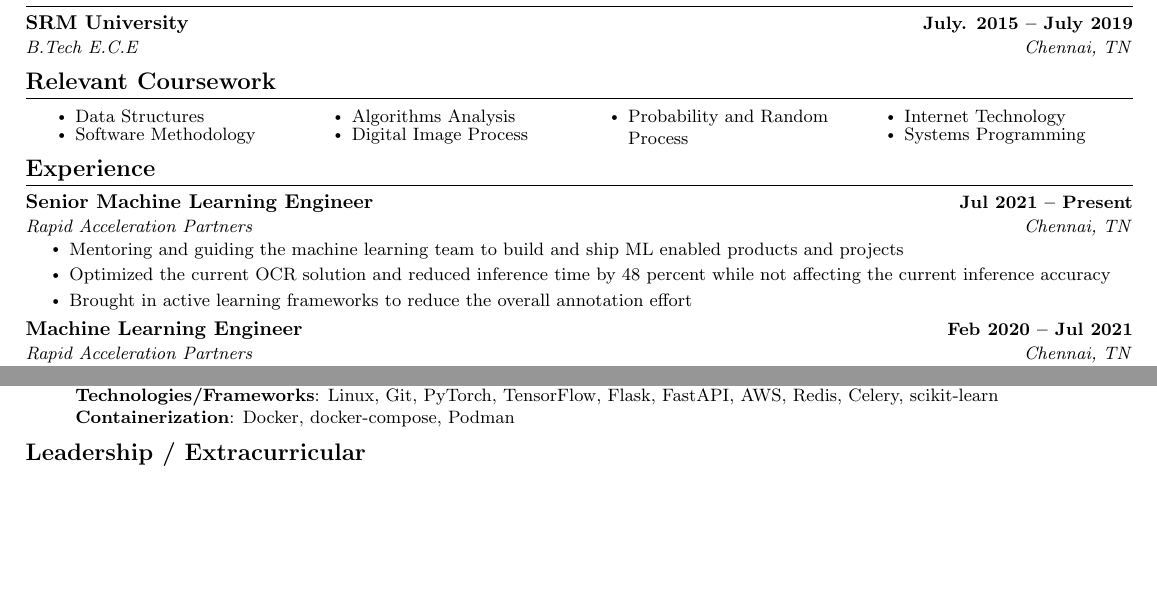
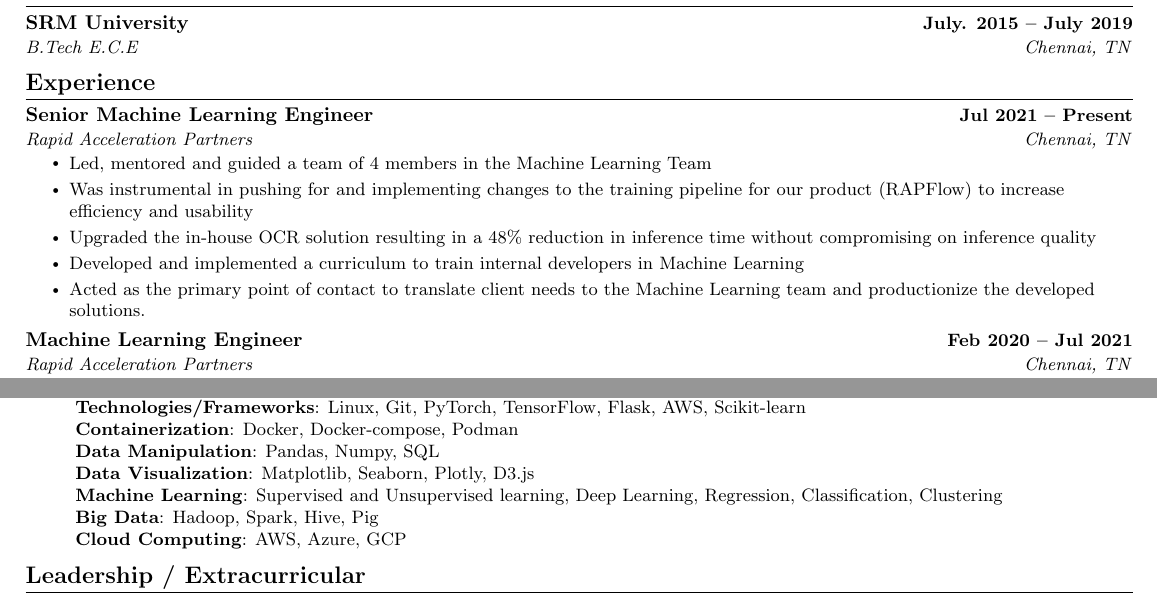
Before and after one commit to rohanwinsor/resume, a LaTeX CV (resume.tex): two parts of the page, joined at a grey line, cut so that both start at the same text, the shorter picture padded with empty space. Compiled offline with pdfLaTeX.

Commit message:
New Resume

```diff
--- a/resume.tex
+++ b/resume.tex
@@ -141,20 +141,20 @@
   \resumeSubHeadingListEnd
 
 %------RELEVANT COURSEWORK-------
-\section{Relevant Coursework}
-    %\resumeSubHeadingListStart
-        \begin{multicols}{4}
-            \begin{itemize}[itemsep=-5pt, parsep=3pt]
-                \item\small Data Structures
-                \item Software Methodology
-                \item Algorithms Analysis
-                \item Digital Image Process
-                \item Probability and Random Process
-                \item Internet Technology
-                \item Systems Programming
-            \end{itemize}
-        \end{multicols}
-        \vspace*{2.0\multicolsep}
+% \section{Relevant Coursework}
+%     %\resumeSubHeadingListStart
+%         \begin{multicols}{4}
+%             \begin{itemize}[itemsep=-5pt, parsep=3pt]
+%                 \item\small Data Structures
+%                 \item Software Methodology
+%                 \item Algorithms Analysis
+%                 \item Digital Image Process
+%                 \item Probability and Random Process
+%                 \item Internet Technology
+%                 \item Systems Programming
+%             \end{itemize}
+%         \end{multicols}
+%         \vspace*{2.0\multicolsep}
     %\resumeSubHeadingListEnd
 
 
@@ -166,9 +166,12 @@
     {Senior Machine Learning Engineer}{Jul 2021 -- Present}
     {Rapid Acceleration Partners}{Chennai, TN}
     \resumeItemListStart
-      \resumeItem{Mentoring and guiding the machine learning team to build and ship ML enabled products and projects}
-      \resumeItem{Optimized the current OCR solution and reduced inference time by 48 percent while not affecting the current inference accuracy}
-      \resumeItem{Brought in active learning frameworks to reduce the overall annotation effort}
+
+        \resumeItem{Led, mentored and guided a team of 4 members in the Machine Learning Team}
+        \resumeItem{Was instrumental in pushing for and implementing changes to the training pipeline for our product (RAPFlow) to increase efficiency and usability}
+        \resumeItem{Upgraded the in-house OCR solution resulting in a 48\% reduction in inference time without compromising on inference quality}
+        \resumeItem{Developed and implemented a curriculum to train internal developers in Machine Learning}
+        \resumeItem{Acted as the primary point of contact to translate client needs to the Machine Learning team and productionize  the developed solutions.}
   \resumeItemListEnd
 
     \resumeSubheading
@@ -244,9 +250,14 @@
 \section{Technical Skills}
  \begin{itemize}
     \small{\item{
-     \textbf{Languages}{: Python, JavaScript, SQL, Go, C++, Bash} \\
-     \textbf{Technologies/Frameworks}{: Linux, Git, PyTorch, TensorFlow, Flask, FastAPI, AWS, Redis, Celery, scikit-learn} \\
-     \textbf{Containerization}{: Docker, docker-compose, Podman}\\
+    \textbf{Languages}{: Python, SQL, Hadoop} \\
+\textbf{Technologies/Frameworks}{: Linux, Git, PyTorch, TensorFlow, Flask, AWS, Scikit-learn} \\
+\textbf{Containerization}{: Docker, Docker-compose, Podman} \\
+\textbf{Data Manipulation}{: Pandas, Numpy, SQL} \\
+\textbf{Data Visualization}{: Matplotlib, Seaborn, Plotly, D3.js} \\
+\textbf{Machine Learning}{: Supervised and Unsupervised learning, Deep Learning, Regression, Classification, Clustering} \\
+\textbf{Big Data}{: Hadoop, Spark, Hive, Pig} \\
+\textbf{Cloud Computing}{: AWS, Azure, GCP} \\
     }}
  \end{itemize}
  \vspace{-16pt}
```
Also changed, not shown: resume.pdf, resume.tex (45 more changed lines).
